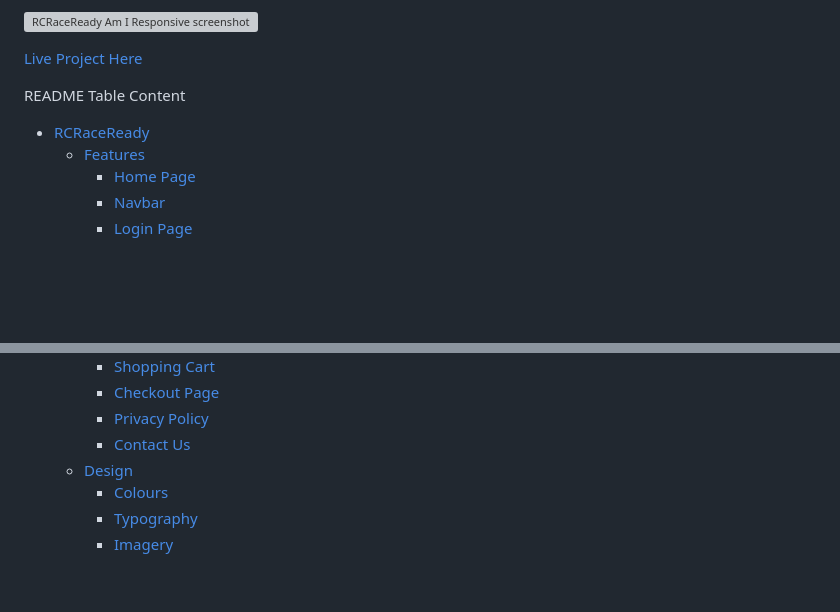
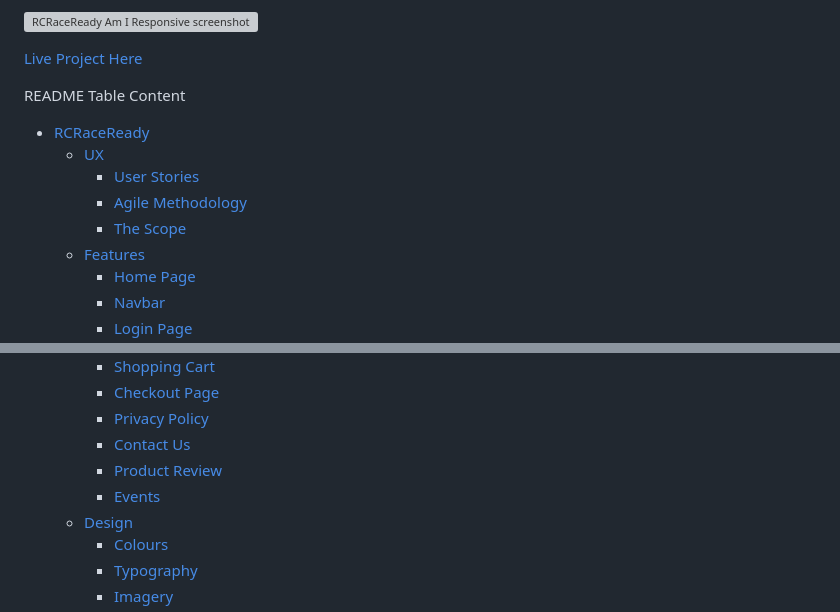
Before and after one commit to KeithBautista/RCRaceReady, a Markdown page: README.md, 2 parts joined by grey strips. Rendered like a GitHub page; blank space fills up the shorter version; grey boxes are pictures that could not be loaded.

```diff
--- a/README.md
+++ b/README.md
@@ -11,6 +11,10 @@ alt="RCRaceReady Am I Responsive screenshot">
 
 README Table Content
 - [RCRaceReady](#rcraceready---introduction)
+    - [UX](#user-experience)
+      - [User Stories](#user-stories)
+      - [Agile Methodology](#agile-methodology)
+      - [The Scope](#the-scope)
     - [Features](#features)
         - [Home Page](#home-page)
         - [Navbar](#navbar)
@@ -24,6 +28,8 @@ README Table Content
         - [Checkout Page](#checkout-page)
         - [Privacy Policy](#privacy-policy)
         - [Contact Us](#contact-us)
+        - [Product Review](#product-review)
+        - [Events](#events)
     - [Design](#design)
         - [Colours](#colours)
         - [Typography](#typography)
```
Also changed, not shown: other parts of README.md (+45 -0 lines).
